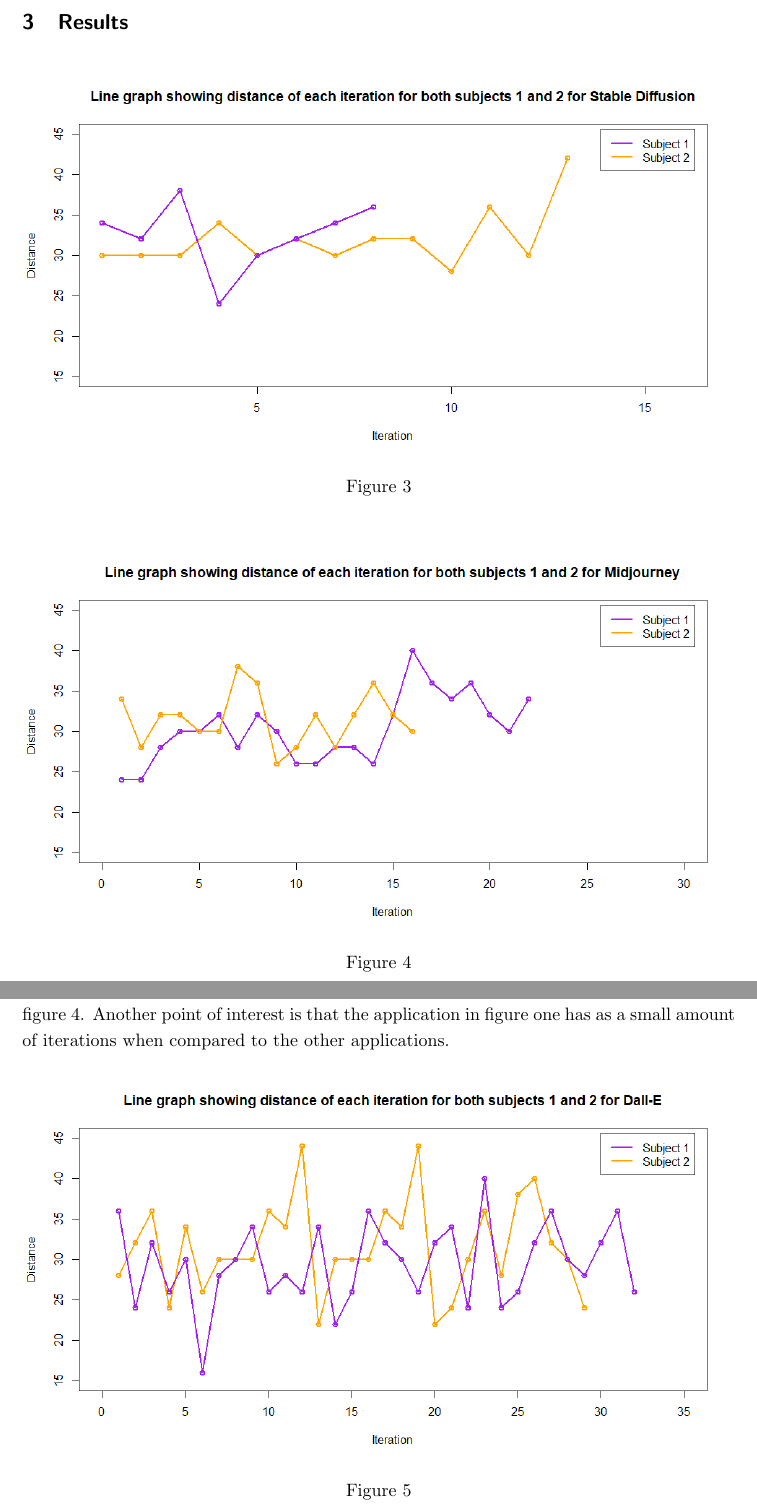
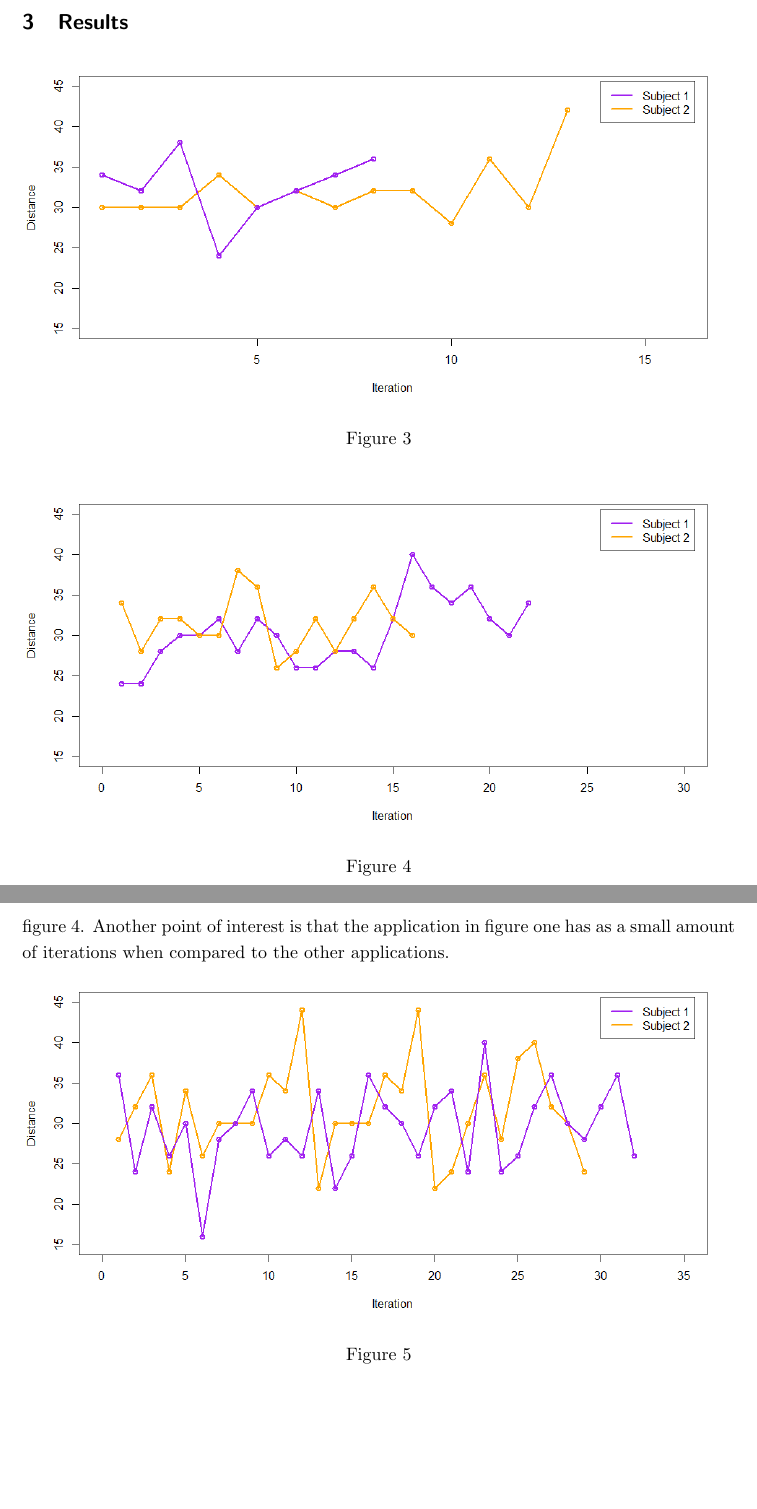
Before and after one commit to tjacobs131/SEAR_research_paper_G08, a LaTeX document (Paper.tex): two parts of pages 9 and 10 of 16, joined at a grey line, cut so that both start at the same text, the shorter picture padded with empty space. Compiled offline with pdfLaTeX.

Commit message:
Cropped result graphs

```diff
--- a/Paper.tex
+++ b/Paper.tex
@@ -120,14 +120,14 @@ We expect the best text-to-image generator out of the four we chose to be stable
 
 	\begin{figure}[!!htbp]
 		\centering
-		\includegraphics[width=1\linewidth]{LineGraphStableDiff}
+		\includegraphics[width=1\linewidth, trim=0 0 0 50, clip]{LineGraphStableDiff}
 		\caption{}
 		\label{fig:linegraphstablediff}
 	\end{figure}
 
 \begin{figure}[!htbp]
 	\centering
-	\includegraphics[width=1\linewidth]{LineGraphMidJ}
+	\includegraphics[width=1\linewidth, trim=0 0 0 50, clip]{LineGraphMidJ}
 	\caption{}
 	\label{fig:linegraphmidj}
 \end{figure}
@@ -137,7 +137,7 @@ We expect the best text-to-image generator out of the four we chose to be stable
 What is interesting in both figure one and two is that the discrepancy between the two subjects in both applications is larger than that of any of the other applications we tested. This is seen with Subject two having nearly double the amount of iterations when compared to Subject one in figure 3 and then Subject 1 having more iterations than Subject two in figure 4. Another point of interest is that the application in figure one has as a small amount of iterations when compared to the other applications.
 \begin{figure}[!htbp]
 	\centering
-	\includegraphics[width=1\linewidth]{LineGraphDall-E}
+	\includegraphics[width=1\linewidth, trim=0 0 0 50, clip]{LineGraphDall-E}
 	\caption{}
 	\label{fig:linegraphdall-e}
 \end{figure}
```
Also changed, not shown: Paper.pdf, Paper.tex (6 more changed lines), 5 other files.
